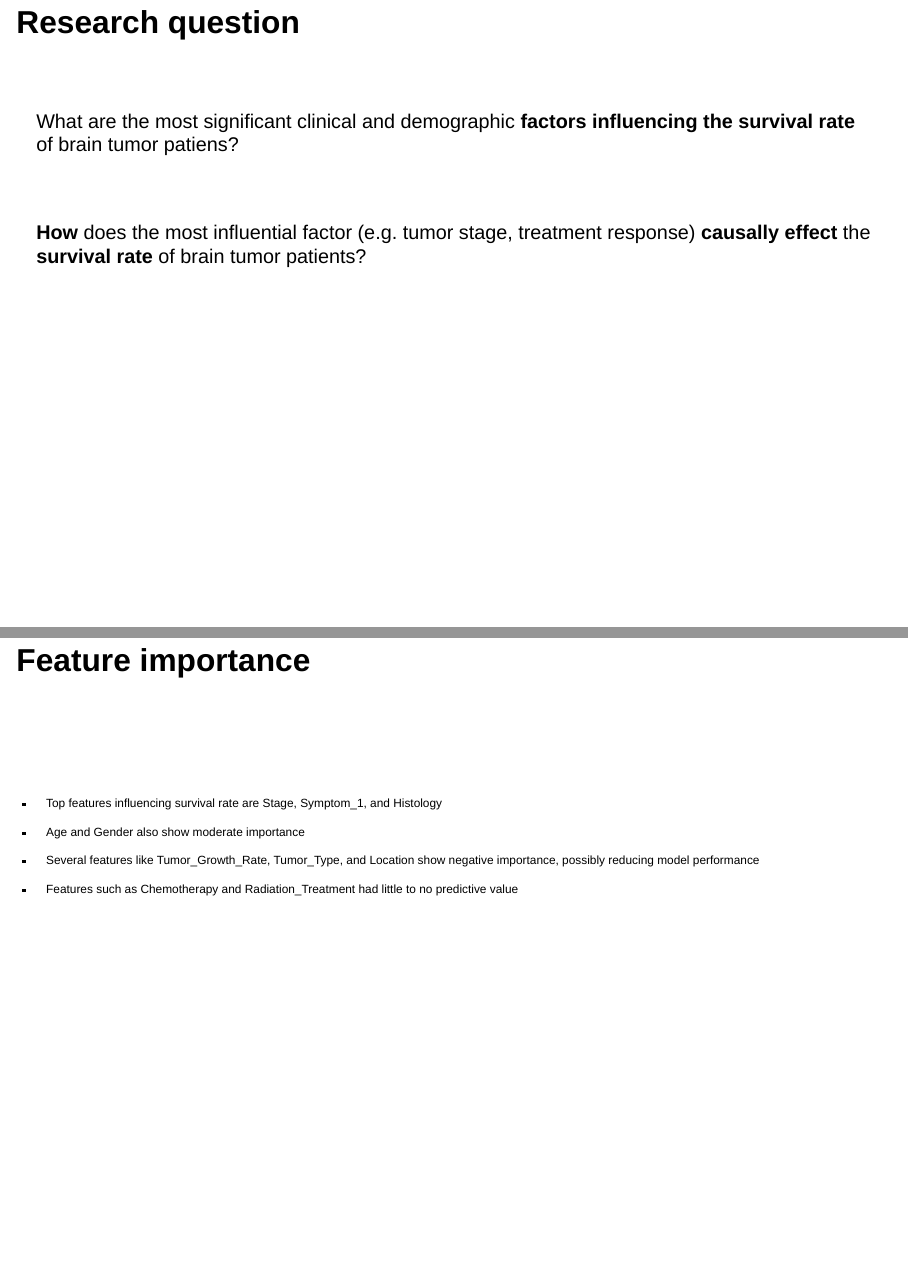
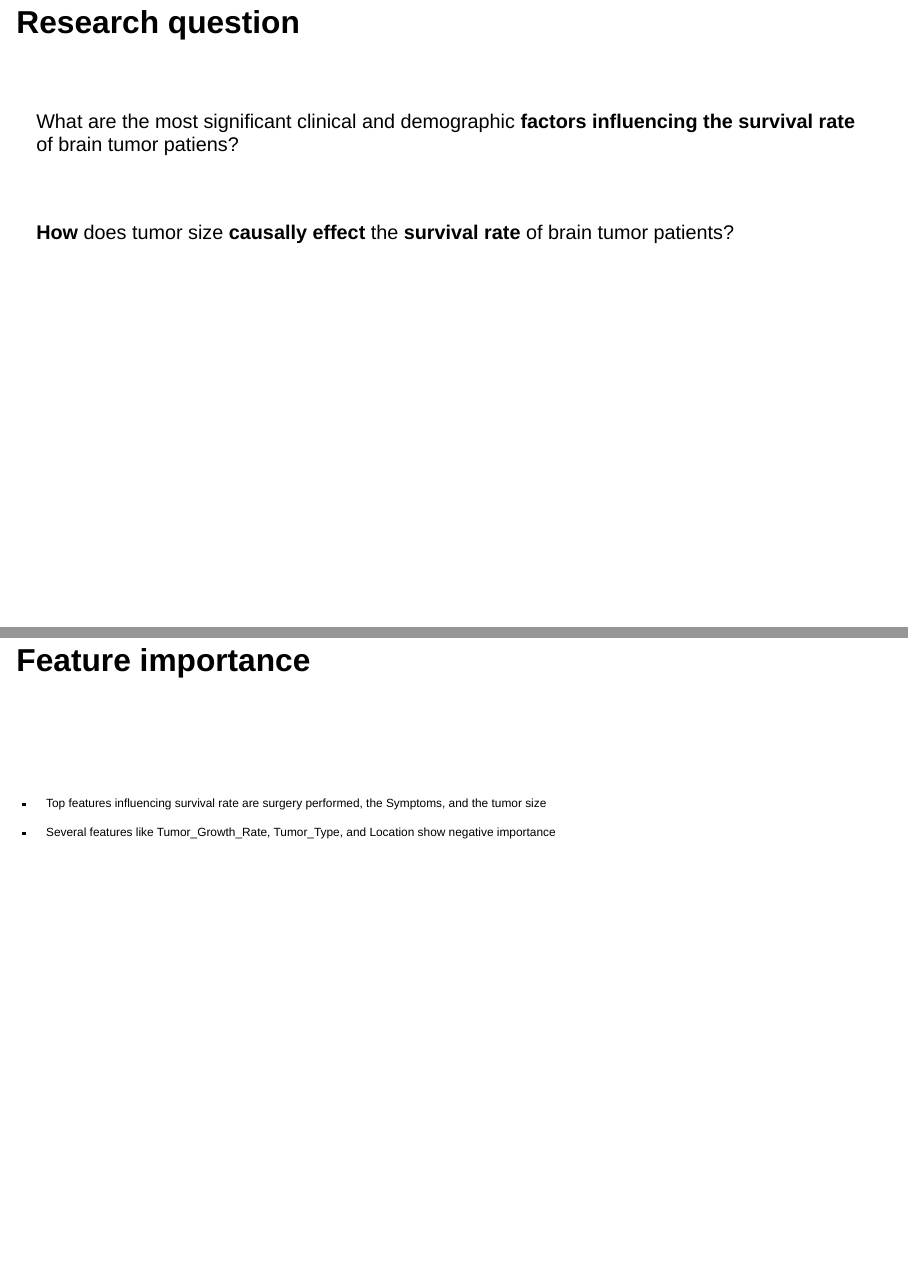
Before and after one commit to kaeferbeckMarco/DataLiteracyProject, a Quarto document (Presentation_final_Marco.qmd): pages 5 and 17 of 34, joined at a grey line. Rendered offline with R 4.5, knitr and Pandoc in place of Quarto, with nearby package versions; the code chunks are not run, so their results and figures are left out; drawn as Slidy slides in place of the format the file asks for.

Commit message:
adjusted slides

```diff
--- a/Presentation_final_Marco.qmd
+++ b/Presentation_final_Marco.qmd
@@ -103,7 +103,7 @@ What are the most significant clinical and demographic **factors influencing** *
 
 <br>
 
-**How** does the most influential factor (e.g. tumor stage, treatment response) **causally effect** the **survival rate** of brain tumor patients?
+**How** does tumor size **causally effect** the **survival rate** of brain tumor patients?
 
 ## Exploratory data analysis
 
@@ -277,13 +277,9 @@ print(sorted_importance)
 
 <br>
 
--   Top features influencing survival rate are Stage, Symptom_1, and Histology
+-   Top features influencing survival rate are surgery performed, the Symptoms, and the tumor size
 
--   Age and Gender also show moderate importance
-
--   Several features like Tumor_Growth_Rate, Tumor_Type, and Location show negative importance, possibly reducing model performance
-
--   Features such as Chemotherapy and Radiation_Treatment had little to no predictive value
+-   Several features like Tumor_Growth_Rate, Tumor_Type, and Location show negative importance
 :::
 
 ## Random Forest model
```
Also changed, not shown: Presentation_final_Marco.qmd (6 more changed lines).
